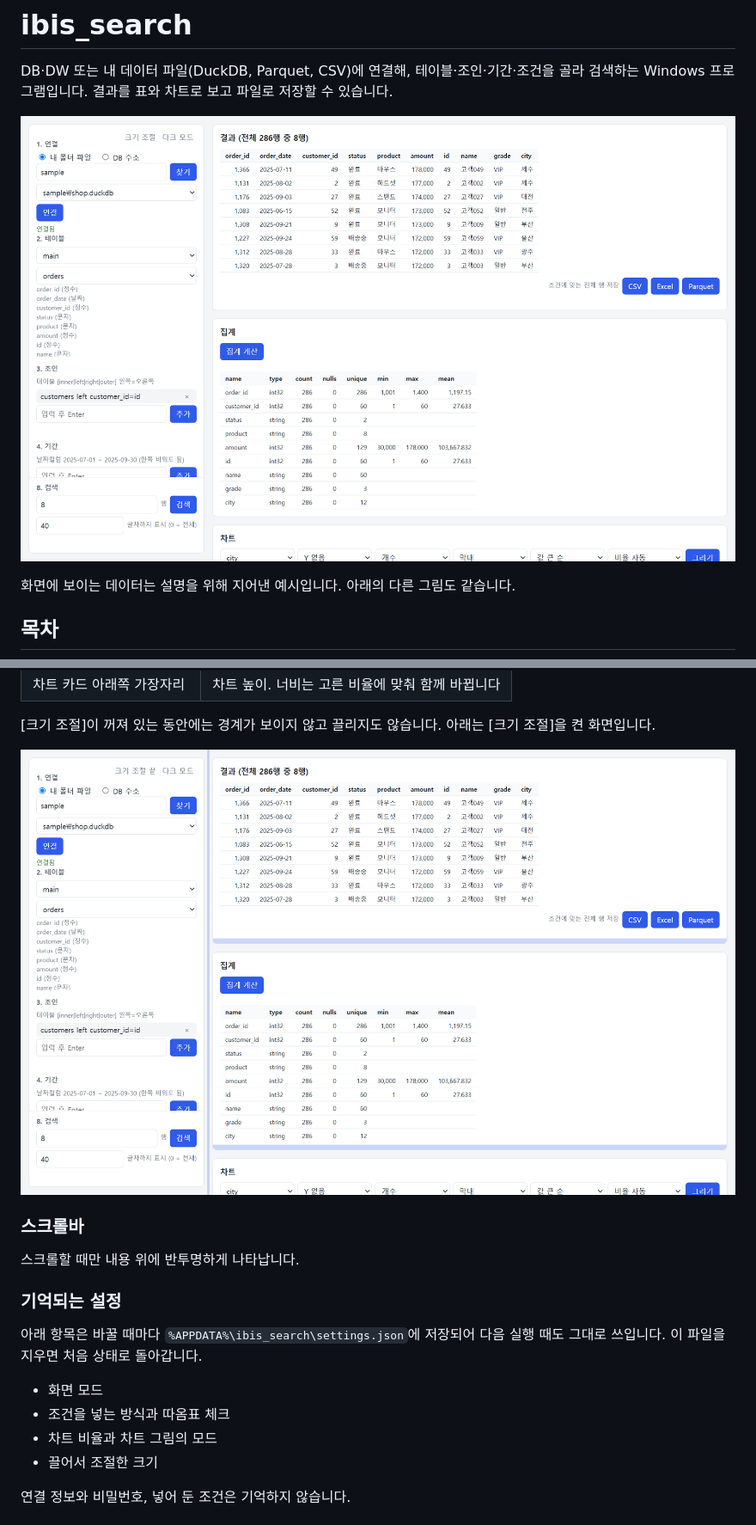
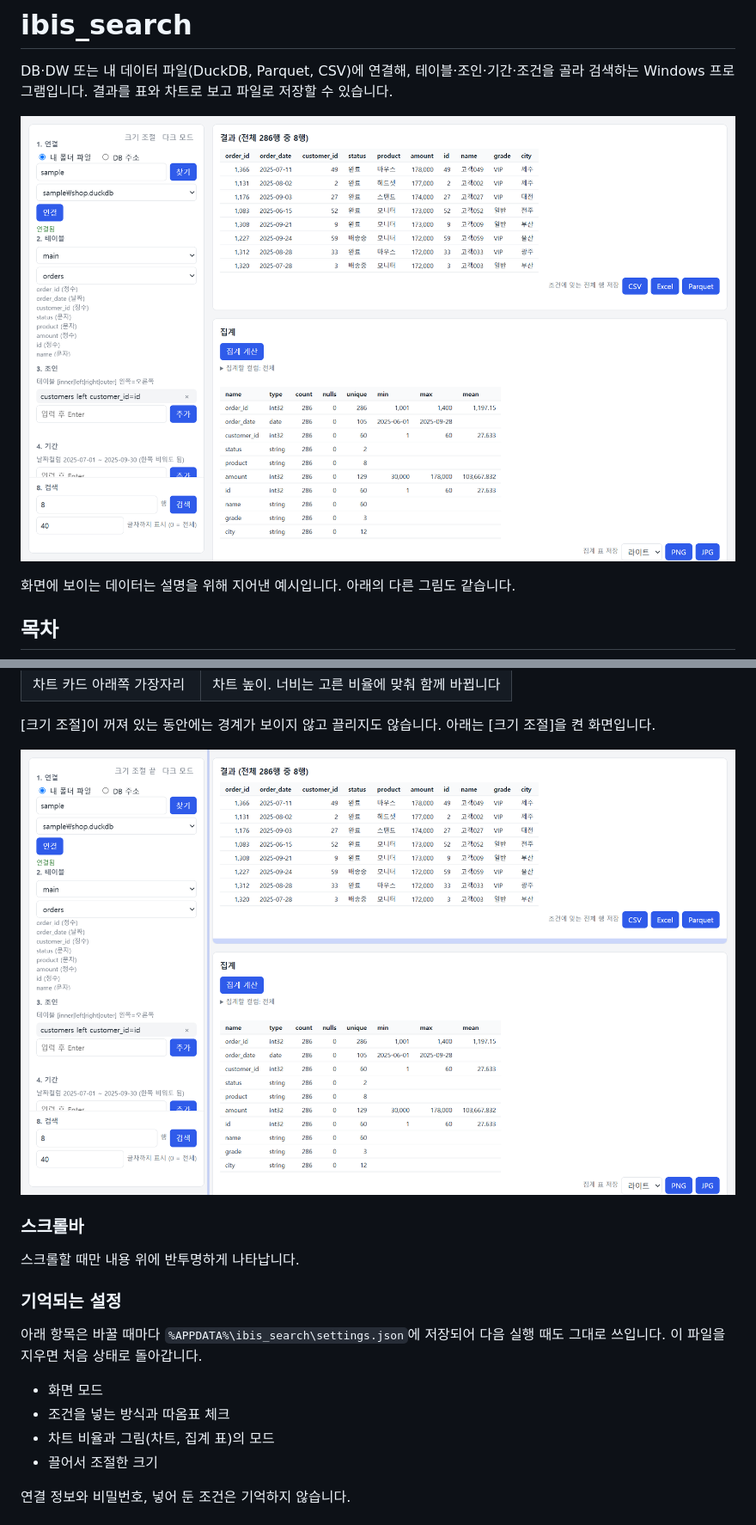
Before and after one commit to jinhangcho-ops/ibis_search, a Markdown page: README.md, 2 parts joined by grey strips. Shown at 86% size. GitHub-like rendering; pictures changed too: docs/screen-light.png, docs/screen-resize.png.

```diff
--- a/README.md
+++ b/README.md
@@ -287,7 +328,7 @@ X 컬럼, Y 컬럼, 집계 방식, 종류, 순서, 비율을 고르고 [그리
 
 - 화면 모드
 - 조건을 넣는 방식과 따옴표 체크
-- 차트 비율과 차트 그림의 모드
+- 차트 비율과 그림(차트, 집계 표)의 모드
 - 끌어서 조절한 크기
 
 연결 정보와 비밀번호, 넣어 둔 조건은 기억하지 않습니다.
```
Also changed, not shown: other parts of README.md (+46 -5 lines), docs/screen-conditions.png, docs/screen-dark.png, 3 other files.
